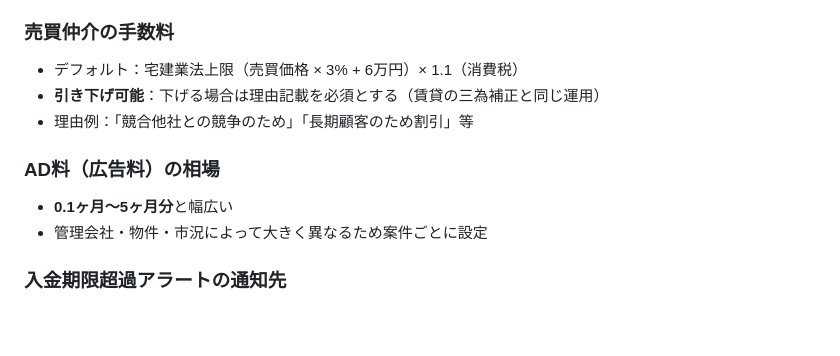
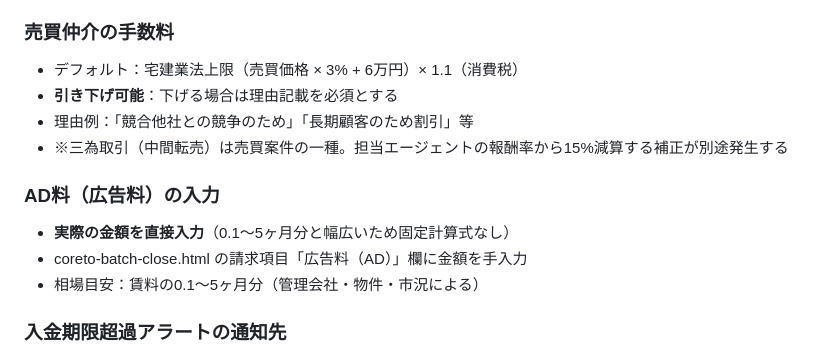
Before and after one commit to esyun25/coreto, a Markdown page: _specs/incoming-payments.md, the part around the change. Rendered like a GitHub page; blank space fills up the shorter version.

Commit message:
fix: 三為補正の誤記修正(売買のみ・賃貸には非該当) + AD料を実額入力方式に変更

```diff
--- a/_specs/incoming-payments.md
+++ b/_specs/incoming-payments.md
@@ -215,12 +215,14 @@ HQ最終承認（翌月〜10日）
 
 ### 売買仲介の手数料
 - デフォルト：宅建業法上限（売買価格 × 3% + 6万円）× 1.1（消費税）
-- **引き下げ可能**：下げる場合は理由記載を必須とする（賃貸の三為補正と同じ運用）
+- **引き下げ可能**：下げる場合は理由記載を必須とする
 - 理由例：「競合他社との競争のため」「長期顧客のため割引」等
+- ※三為取引（中間転売）は売買案件の一種。担当エージェントの報酬率から15%減算する補正が別途発生する
 
-### AD料（広告料）の相場
-- **0.1ヶ月〜5ヶ月分**と幅広い
-- 管理会社・物件・市況によって大きく異なるため案件ごとに設定
+### AD料（広告料）の入力
+- **実際の金額を直接入力**（0.1〜5ヶ月分と幅広いため固定計算式なし）
+- coreto-batch-close.html の請求項目「広告料（AD）」欄に金額を手入力
+- 相場目安：賃料の0.1〜5ヶ月分（管理会社・物件・市況による）
 
 ### 入金期限超過アラートの通知先
 - **HQ**（Slack #入金督促）
```
